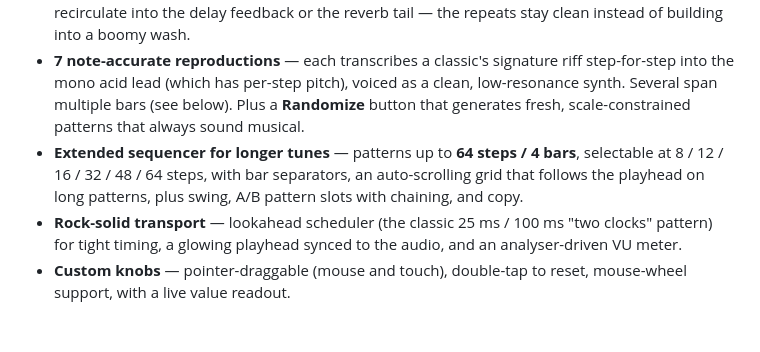
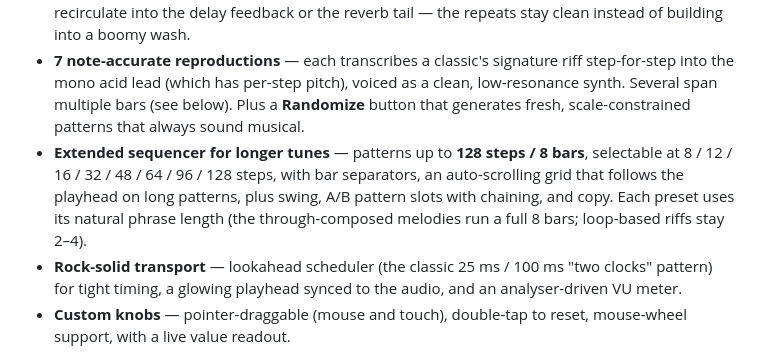
Before and after one commit to BrendanJamesLynskey/Phatty, a Markdown page: README.md, the part around the change. GitHub-like rendering; blank space fills up the shorter version.

Commit message:
README: sequencer now up to 128 steps / 8 bars
Co-Authored-By: Claude Opus 4.8 (1M context) <noreply@anthropic.com>

```diff
--- a/README.md
+++ b/README.md
@@ -17,7 +17,7 @@
 - **Phat master bus** — warm low shelf → tape-style saturation → glue compressor → brickwall limiter, with a single **PHAT** macro that drives drive, sub weight and squeeze together.
 - **Effects** — tempo-synced ping-pong delay send and a decaying-noise convolution reverb send, both fed from every instrument. The sends are **high-passed** so low bass and kick energy never recirculate into the delay feedback or the reverb tail — the repeats stay clean instead of building into a boomy wash.
 - **7 note-accurate reproductions** — each transcribes a classic's signature riff step-for-step into the mono acid lead (which has per-step pitch), voiced as a clean, low-resonance synth. Several span multiple bars (see below). Plus a **Randomize** button that generates fresh, scale-constrained patterns that always sound musical.
-- **Extended sequencer for longer tunes** — patterns up to **64 steps / 4 bars**, selectable at 8 / 12 / 16 / 32 / 48 / 64 steps, with bar separators, an auto-scrolling grid that follows the playhead on long patterns, plus swing, A/B pattern slots with chaining, and copy.
+- **Extended sequencer for longer tunes** — patterns up to **128 steps / 8 bars**, selectable at 8 / 12 / 16 / 32 / 48 / 64 / 96 / 128 steps, with bar separators, an auto-scrolling grid that follows the playhead on long patterns, plus swing, A/B pattern slots with chaining, and copy. Each preset uses its natural phrase length (the through-composed melodies run a full 8 bars; loop-based riffs stay 2–4).
 - **Rock-solid transport** — lookahead scheduler (the classic 25 ms / 100 ms "two clocks" pattern) for tight timing, a glowing playhead synced to the audio, and an analyser-driven VU meter.
 - **Custom knobs** — pointer-draggable (mouse and touch), double-tap to reset, mouse-wheel support, with a live value readout.
 - **Desktop & mobile** — a responsive layout that auto-detects your device and reflows to a single scrollable column with larger touch targets on phones. Press **Space** to play/stop on desktop.
```
